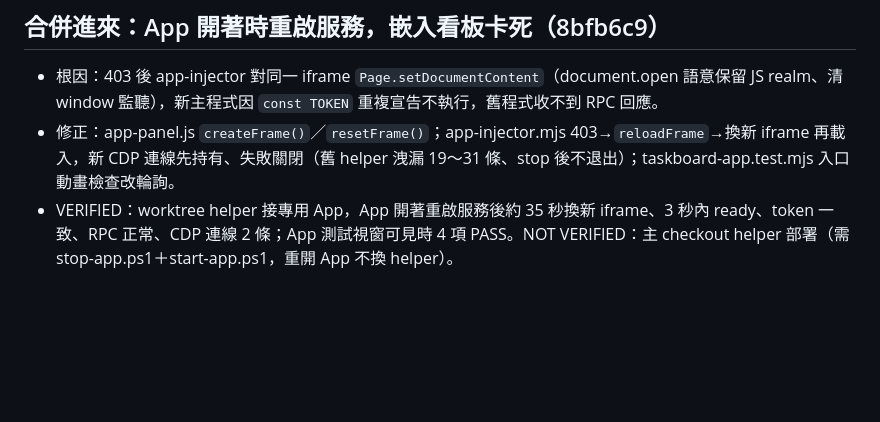
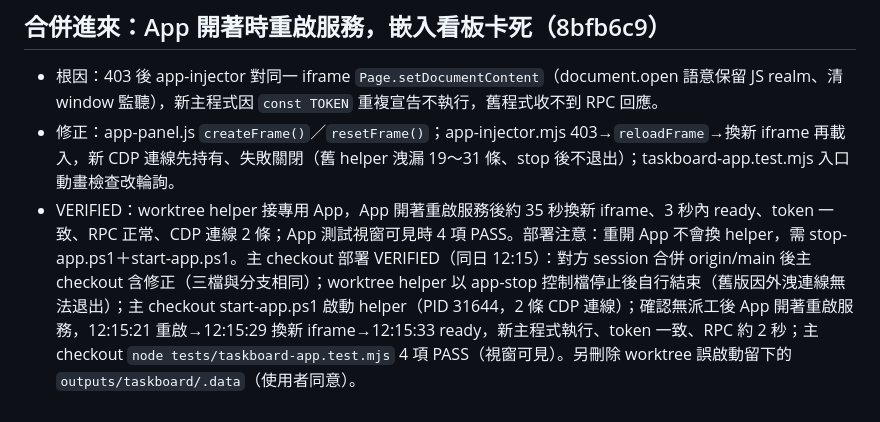
Before and after one commit to chielinHsu/TaskBoardTool, a Markdown page: .ai/handoff.md, the part around the change. Rendered like a GitHub page; blank space fills up the shorter version.

```diff
--- a/.ai/handoff.md
+++ b/.ai/handoff.md
@@ -57,4 +57,4 @@ App 改名寫入 `local_*.json` 的 `title`：本機 35 個 session 為 `titleSo
 ## 合併進來：App 開著時重啟服務，嵌入看板卡死（8bfb6c9）
 - 根因：403 後 app-injector 對同一 iframe `Page.setDocumentContent`（document.open 語意保留 JS realm、清 window 監聽），新主程式因 `const TOKEN` 重複宣告不執行，舊程式收不到 RPC 回應。
 - 修正：app-panel.js `createFrame()`／`resetFrame()`；app-injector.mjs 403→`reloadFrame`→換新 iframe 再載入，新 CDP 連線先持有、失敗關閉（舊 helper 洩漏 19～31 條、stop 後不退出）；taskboard-app.test.mjs 入口動畫檢查改輪詢。
-- VERIFIED：worktree helper 接專用 App，App 開著重啟服務後約 35 秒換新 iframe、3 秒內 ready、token 一致、RPC 正常、CDP 連線 2 條；App 測試視窗可見時 4 項 PASS。NOT VERIFIED：主 checkout helper 部署（需 stop-app.ps1＋start-app.ps1，重開 App 不換 helper）。
+- VERIFIED：worktree helper 接專用 App，App 開著重啟服務後約 35 秒換新 iframe、3 秒內 ready、token 一致、RPC 正常、CDP 連線 2 條；App 測試視窗可見時 4 項 PASS。部署注意：重開 App 不會換 helper，需 stop-app.ps1＋start-app.ps1。主 checkout 部署 VERIFIED（同日 12:15）：對方 session 合併 origin/main 後主 checkout 含修正（三檔與分支相同）；worktree helper 以 app-stop 控制檔停止後自行結束（舊版因外洩連線無法退出）；主 checkout start-app.ps1 啟動 helper（PID 31644，2 條 CDP 連線）；確認無派工後 App 開著重啟服務，12:15:21 重啟→12:15:29 換新 iframe→12:15:33 ready，新主程式執行、token 一致、RPC 約 2 秒；主 checkout `node tests/taskboard-app.test.mjs` 4 項 PASS（視窗可見）。另刪除 worktree 誤啟動留下的 `outputs/taskboard/.data`（使用者同意）。
```
Also changed, not shown: docs/changelog-ai.md (+1 -0 lines), docs/current-status.md (+2 -1 lines).
